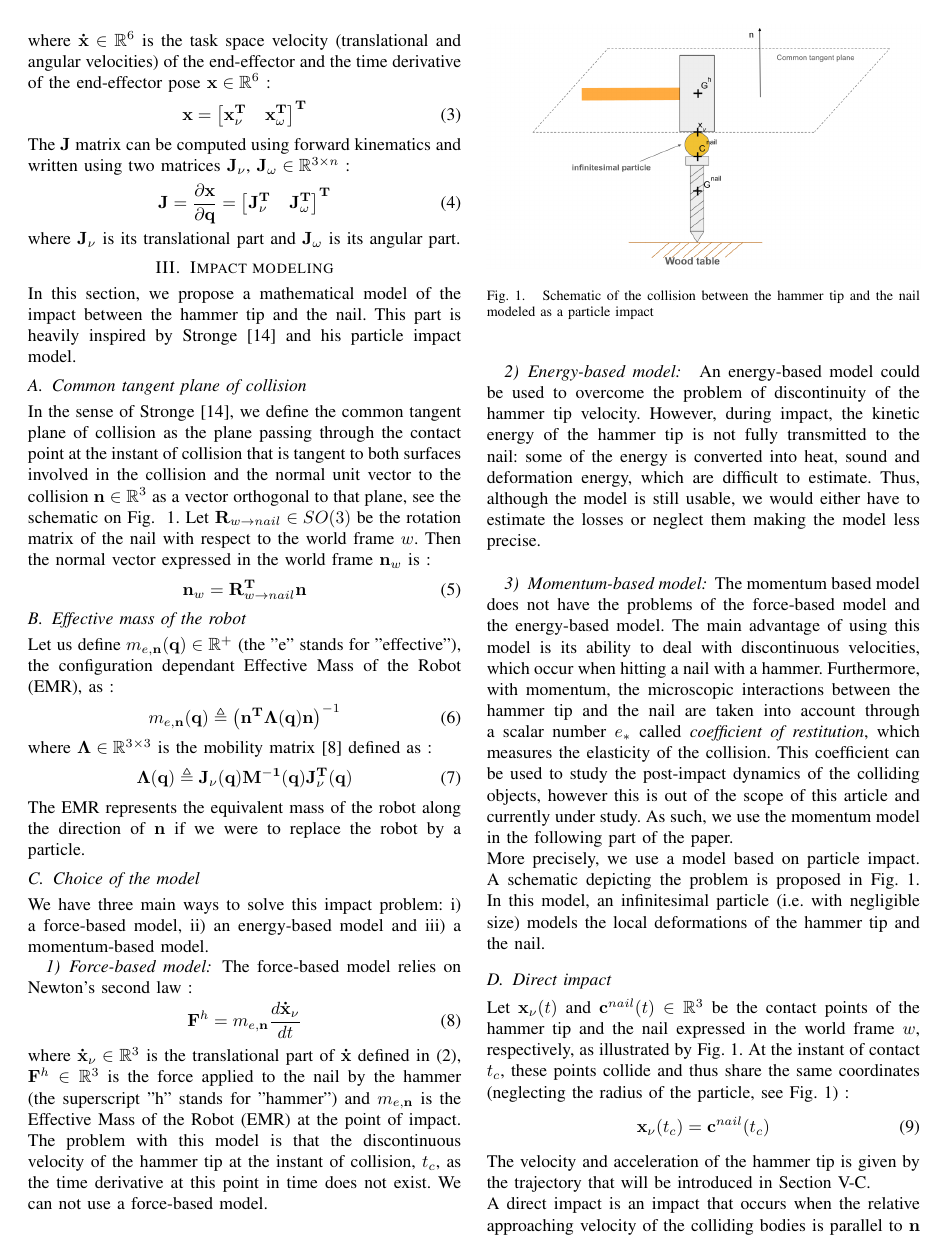
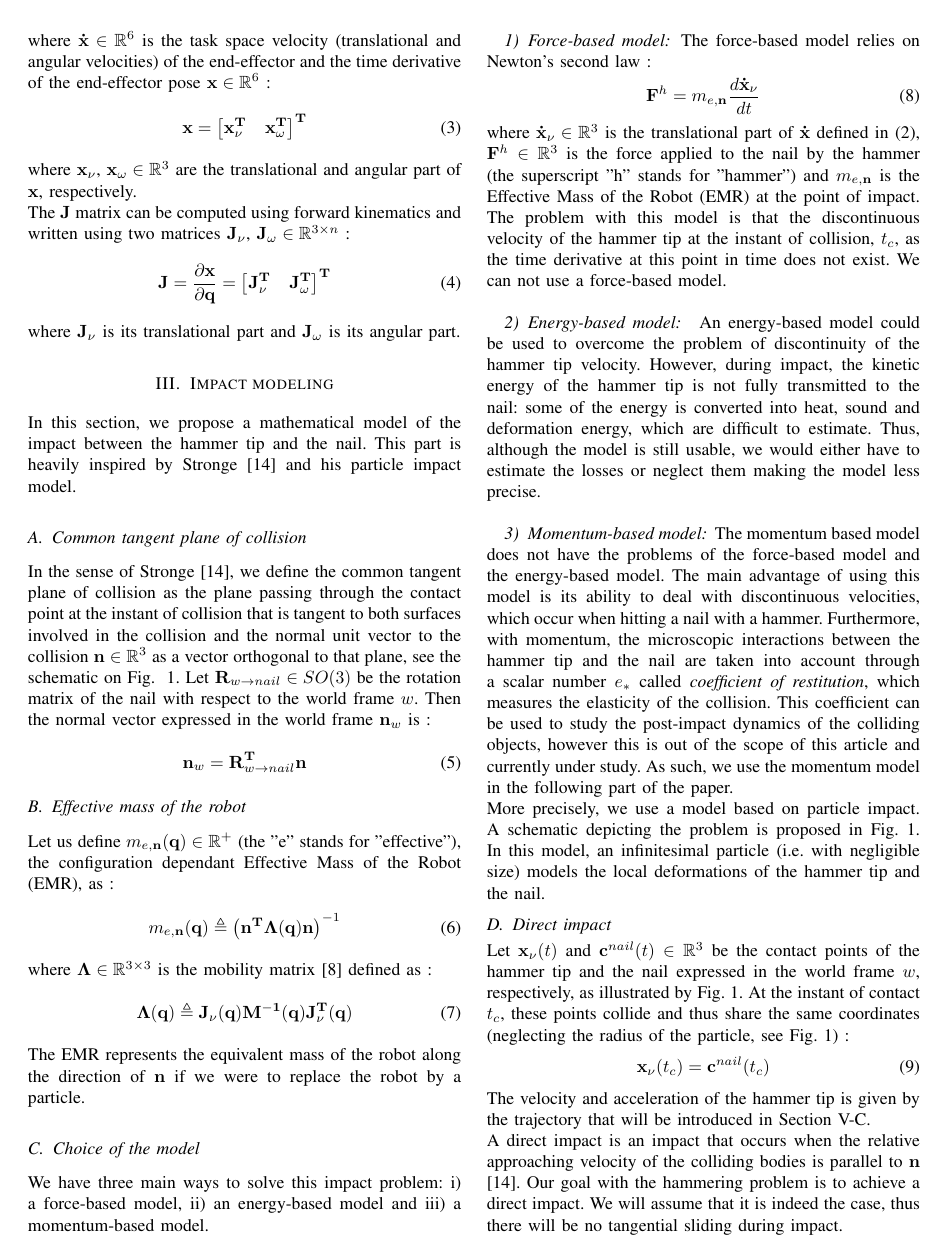
Before and after one commit to vujimmy/HRP5P-Hammering, a LaTeX paper (main.tex): page 2 of 6. Compiled offline with pdfLaTeX.

Commit message:
Added declaration of x_v and x_omega

```diff
--- a/main.tex
+++ b/main.tex
@@ -110,6 +110,7 @@ where $\mathbf{\dot x} \in \mathbb{R}^6$ is the task space velocity (translation
 \begin{equation}
     \mathbf{x} = \left[\mathbf{x}_\nu^\mathbf{T} \ \ \ \mathbf{x}_\omega^\mathbf{T} \right]^\mathbf{T}
 \end{equation}
+where $\mathbf{x}_\nu$, $\mathbf{x}_\omega \in \mathbb{R}^3$ are the translational and angular part of $\mathbf{x}$, respectively. \\
 The $\mathbf{J}$ matrix can be computed using forward kinematics and written using two matrices $\mathbf{J}_\nu$, $\mathbf{J}_\omega \in \mathbb{R}^{3 \times n}$ :
 \begin{equation}
     \mathbf{J} = \frac{\partial \mathbf{x}}{ \partial \mathbf{q}}
```
Also changed, not shown: main.pdf, 1 other file.
